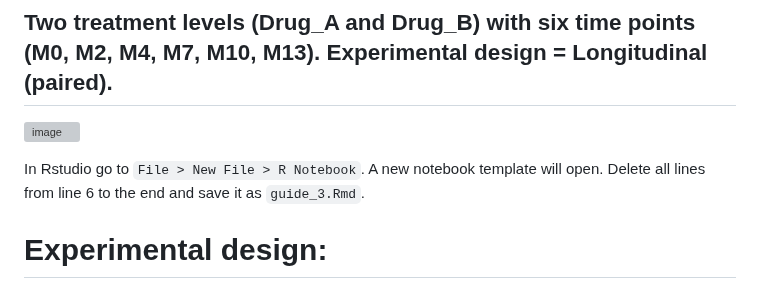
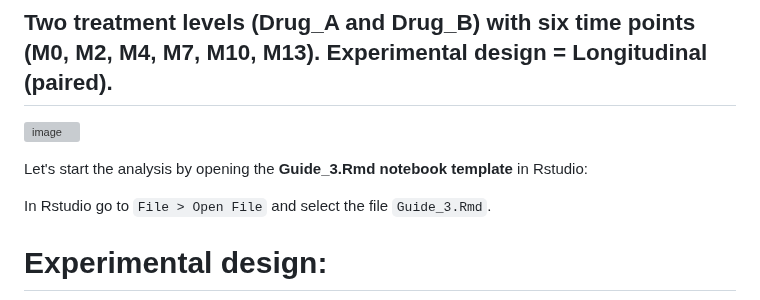
Before and after one commit to TriLab-bioinf/WORKSHOP2024_3, a Markdown page: Guide_3_advanced_DE_analysis_ex2.md, the part around the change. GitHub-like rendering; grey boxes are pictures that could not be loaded.

```diff
--- a/Guide_3_advanced_DE_analysis_ex2.md
+++ b/Guide_3_advanced_DE_analysis_ex2.md
@@ -3,7 +3,9 @@
 
 ![image](https://github.com/user-attachments/assets/71a023e3-6661-4efe-a9d0-38315eec8bf2)
 
-In Rstudio go to `File > New File > R Notebook`. A new notebook template will open. Delete all lines from line 6 to the end and save it as `guide_3.Rmd`.
+Let's start the analysis by opening the **Guide_3.Rmd notebook template** in Rstudio:
+
+In Rstudio go to `File > Open File` and select the file `Guide_3.Rmd`.
 
 # Experimental design:
 
```
